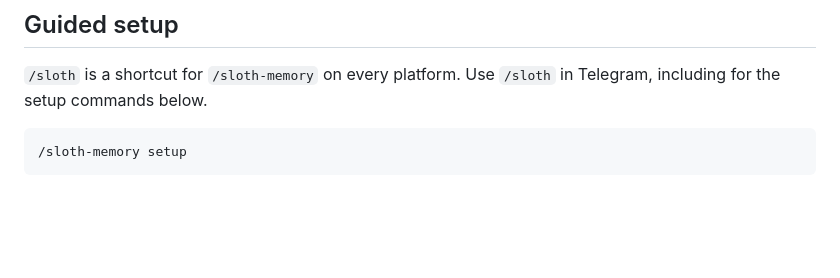
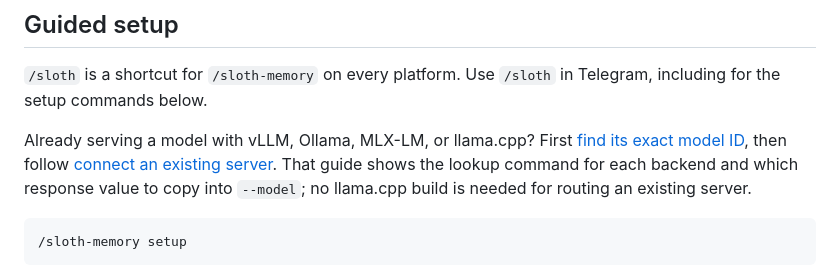
Before and after one commit to uncrayon/kvpark, a Markdown page: docs/hermes.md, the part around the change. Rendered like a GitHub page; blank space fills up the shorter version.

````diff
--- a/docs/hermes.md
+++ b/docs/hermes.md
@@ -75,6 +75,12 @@ coordinated release update. See [updates and recovery](updates.md).
 
 `/sloth` is a shortcut for `/sloth-memory` on every platform. Use `/sloth` in
 Telegram, including for the setup commands below.
+
+Already serving a model with vLLM, Ollama, MLX-LM, or llama.cpp? First
+[find its exact model ID](backends.md#find-your-model-id), then follow
+[connect an existing server](backends.md#connect-an-existing-server).
+That guide shows the lookup command for each backend and which response value
+to copy into `--model`; no llama.cpp build is needed for routing an existing server.
 
 ```text
 /sloth-memory setup
````
Also changed, not shown: docs/backends.md (+76 -1 lines).
